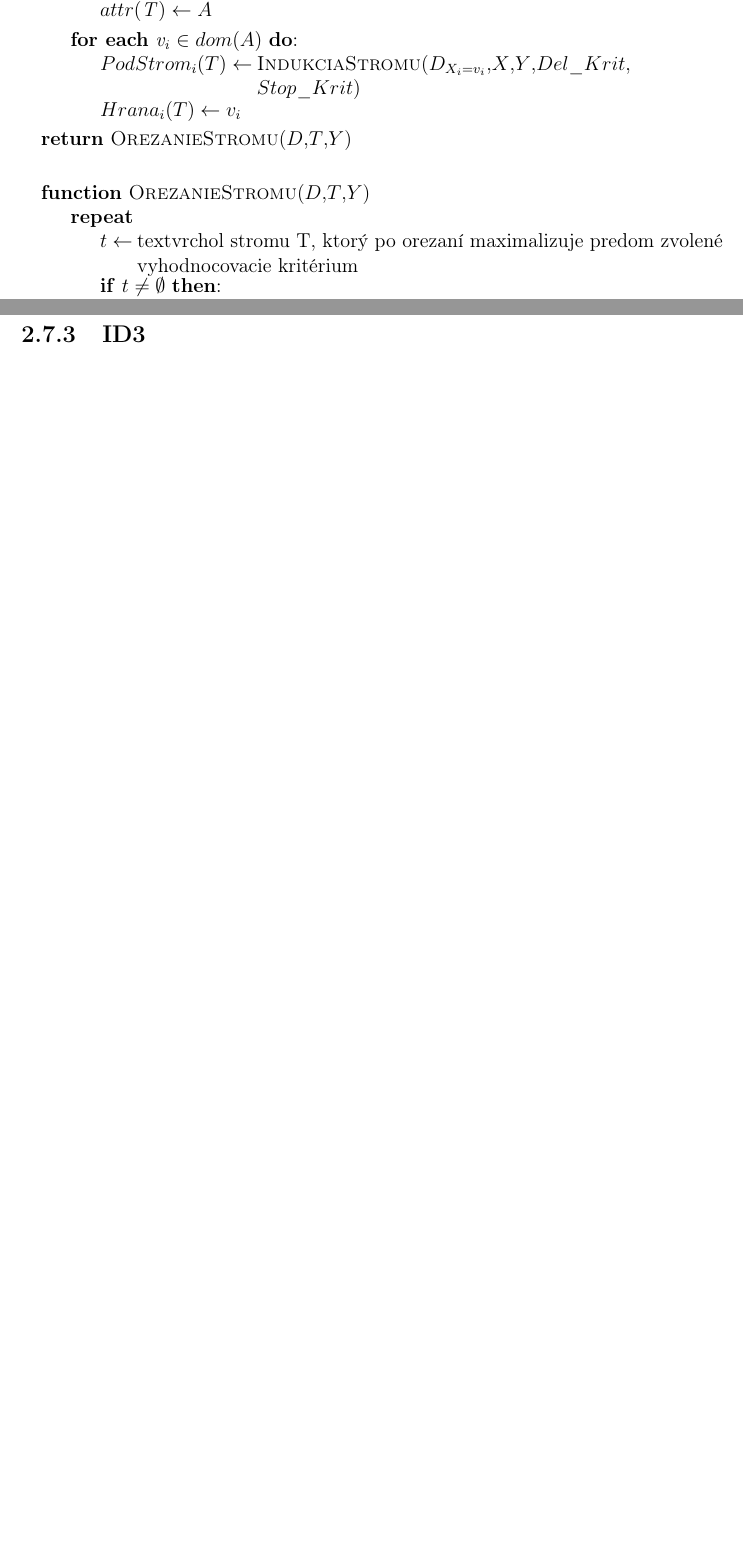
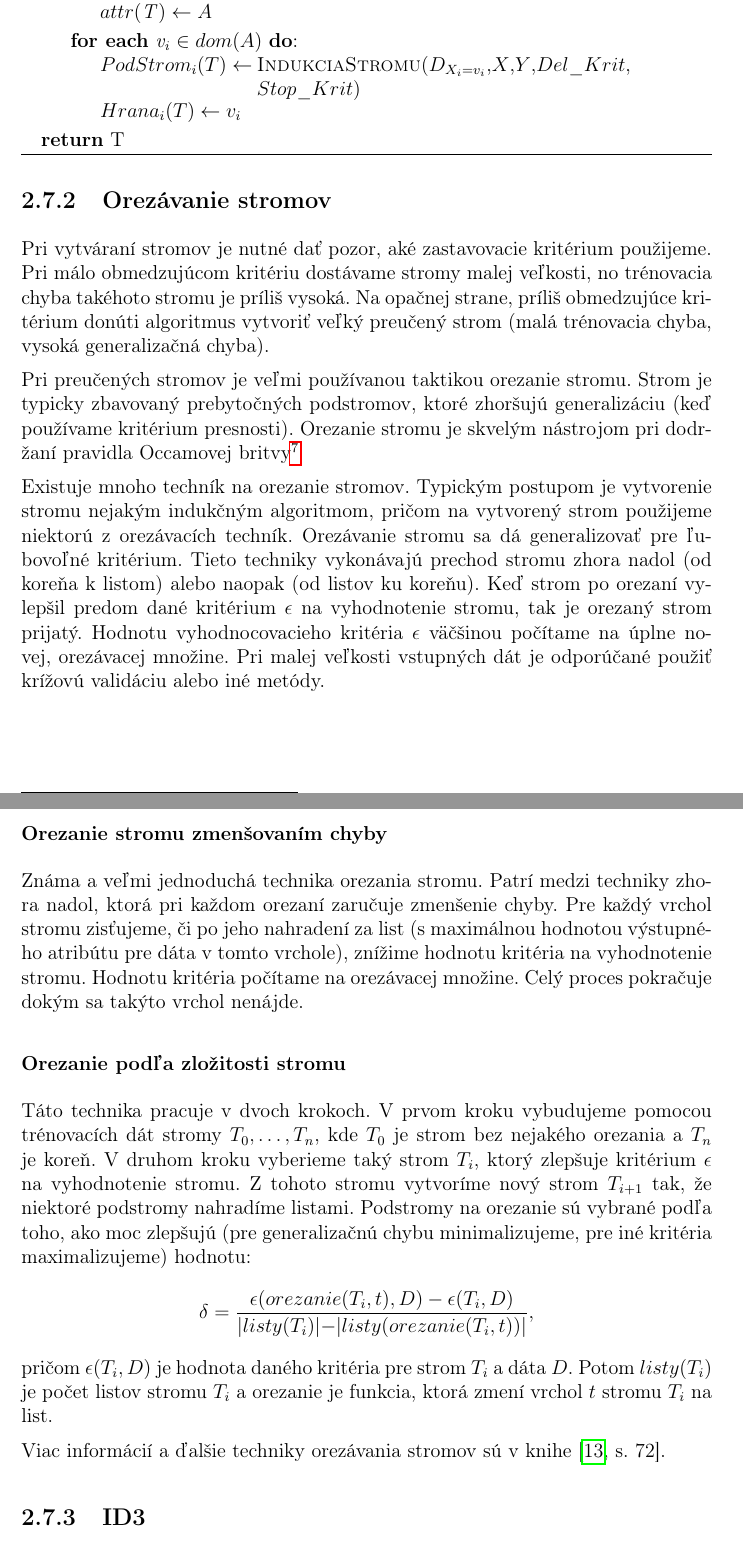
Before and after one commit to Surko/MasterThesis-Text, a LaTeX thesis (cs/prace.tex, which reads cs/kap1.tex): two parts of pages 34 and 35 of 48, joined at a grey line, cut so that both start at the same text, the shorter picture padded with empty space. Compiled offline with pdfLaTeX.

Commit message:
Surko: 28052015> Pruning-About,Reduced,CostComplexity - finalised the subsection about Pruning - removed function pruning in algorithm environment.

```diff
--- a/cs/kap1.tex
+++ b/cs/kap1.tex
@@ -634,11 +631,4 @@ $T$ - Vytvorený strom
 \State $PodStrom_{i}(T) \gets $ \parbox[t]{280pt}{\textsc{IndukciaStromu}($D_{X_{i} = v_{i}}$,$X$,$Y$,$Del\_Krit$, $Stop\_Krit$)}
 \State $Hrana_{i}(T) \gets v_{i}$
 \EndFor \\
-\Return{\textsc{OrezanieStromu}($D$,$T$,$Y$)}
-\EndFunction
-\\
-\Function{OrezanieStromu}{$D$,$T$,$Y$}
-\Repeat
-\State $t \gets$ \parbox[t]{350pt}{textvrchol stromu T, ktorý po orezaní maximalizuje predom zvolené vyhodnocovacie kritérium}
-\If{$t \neq \emptyset$}:
-\State $T \gets$ orezanie($T$,$t$)
+\Return{T}
@@ -686,6 +673,44 @@ Existujú rôzne kritéria zastavenia, ktoré prerušia vytváranie stromu. Tým
 \item Hodnota najlepšieho deliaceho kritéria je menšia než určitý prah.
 \item Počet inštancií v danom uzle je menší než dopredu zadaná konštanta.
 \end{itemize}
+
+\subsection{Orezávanie stromov}\label{kap1:2.7:2.7.1:Pruning}
+Pri vytváraní stromov je nutné dať pozor, aké zastavovacie kritérium použijeme. Pri málo obmedzujúcom kritériu dostávame stromy malej veľkosti, no trénovacia chyba takéhoto stromu je príliš vysoká. Na opačnej strane, príliš obmedzujúce kritérium donúti algoritmus vytvoriť veľký preučený strom (malá trénovacia chyba, vysoká generalizačná chyba).
+
+Pri preučených stromov je veľmi používanou taktikou orezanie stromu. Strom je typicky zbavovaný prebytočných podstromov, ktoré zhoršujú generalizáciu (keď používame kritérium presnosti). Orezanie stromu je skvelým nástrojom pri dodržaní pravidla Occamovej britvy\footnote{Filozofický prístup založený na preferovaní jednoduchších modelov, pričom rozdiel kvality modelov nie je tak znateľný.}
+
+Existuje mnoho techník na orezanie stromov. Typickým postupom je vytvorenie stromu nejakým indukčným algoritmom, pričom na vytvorený strom použijeme niektorú z orezávacích techník.
+Orezávanie stromu sa dá generalizovať pre ľubovoľné kritérium.
+Tieto techniky vykonávajú prechod stromu zhora nadol (od koreňa k listom) alebo naopak (od listov ku koreňu). Keď strom po orezaní vylepšil predom dané kritérium $\epsilon$ na vyhodnotenie stromu, tak je orezaný strom prijatý.
+Hodnotu vyhodnocovacieho kritéria $\epsilon$ väčšinou počítame na úplne novej, orezávacej množine. Pri malej veľkosti vstupných dát je odporúčané použiť krížovú validáciu alebo iné metódy.
+
+\subsubsection{Orezanie stromu zmenšovaním chyby}
+Známa a veľmi jednoduchá technika orezania stromu. Patrí medzi techniky zhora nadol, ktorá pri každom orezaní zaručuje zmenšenie chyby. Pre každý vrchol stromu zisťujeme, či po jeho nahradení za list (s maximálnou hodnotou výstupného atribútu pre dáta v tomto vrchole), znížime hodnotu kritéria na vyhodnotenie stromu. Hodnotu kritéria počítame na orezávacej množine. Celý proces pokračuje dokým sa takýto vrchol nenájde.
+
+\subsubsection{Orezanie podľa zložitosti stromu}
+Táto technika pracuje v dvoch krokoch. V prvom kroku vybudujeme pomocou trénovacích dát stromy $T_{0},\ldots,T_{n}$, kde $T_{0}$ je strom bez nejakého orezania a $T_{n}$ je koreň. V druhom kroku vyberieme taký strom $T_{i}$, ktorý zlepšuje kritérium $\epsilon$ na vyhodnotenie stromu. Z tohoto stromu vytvoríme nový strom $T_{i+1}$ tak, že niektoré podstromy nahradíme listami. Podstromy na orezanie sú vybrané podľa toho, ako moc zlepšujú (pre generalizačnú chybu minimalizujeme, pre iné kritéria maximalizujeme) hodnotu:
+\begin{equation}
+\delta = \dfrac{\epsilon(orezanie(T_{i},t),D) - \epsilon(T_{i},D)}{\lvert listy(T_{i}) \lvert - \lvert listy(orezanie(T_{i},t)) \lvert}, \nonumber
+\end{equation}
+pričom $\epsilon(T_{i},D)$ je hodnota daného kritéria pre strom $T_{i}$ a dáta $D$. Potom $listy(T_{i})$ je počet listov stromu $T_{i}$ a orezanie je funkcia, ktorá zmení vrchol $t$ stromu $T_{i}$ na list.
+
+Viac informácií a ďalšie techniky orezávania stromov sú v knihe \cite[s. 72]{kap1-DecisionTree}.
+
+%\begin{algorithm}
+%\floatname{algorithm}{Algoritmus}
+%\caption{Pseudo-algoritmus popisujúci proces orezania stromov. Funkcia orezanie(T,t) }\label{fig:pruneAlgorithm}
+%\begin{algorithmic}
+%\Function{OrezanieStromu}{$D$,$T$,$Y$}
+%\Repeat
+%\State $t \gets$ \parbox[t]{350pt}{vyber vrchol stromu T, ktorý po orezaní maximalizuje predom zvolené vyhodnocovacie kritérium}
+%\If{$t \neq \emptyset$}:
+%\State $T \gets$ orezanie($T$,$t$)
+%\EndIf
+%\Until{$t = \emptyset$} \\
+%\Return{$T$}
+%\EndFunction
+%\end{algorithmic}
+%\end{algorithm}
 
 \subsection{ID3}\label{kap1:2.7:2.7.3:ID3}
 ID3 algoritmus je najznámejší a najjednoduchší z indukčných algoritmov. Deliacim kritériom je Informačný zisk (\ref{kap1:2.5:2.5.2:InfoGainDef}). Kritériom zastavenia je nulový informačný zisk alebo dosiahnutie homogénnosti výstupného atribútu. Algoritmus nevyužíva žiadne techniky orezávania, nedokáže riešiť problémy s chýbajúcimi hodnotami v atribútoch a nevie pracovať s numerickými atribútmi.
```
Also changed, not shown: cs/kap1.tex (16 more changed lines).
